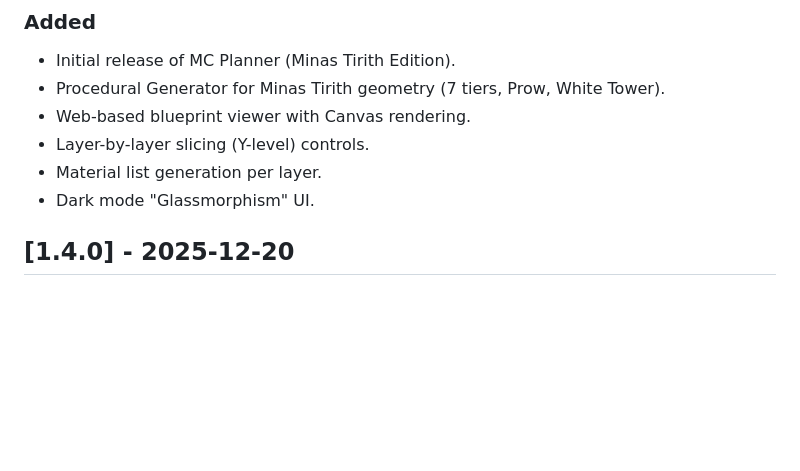
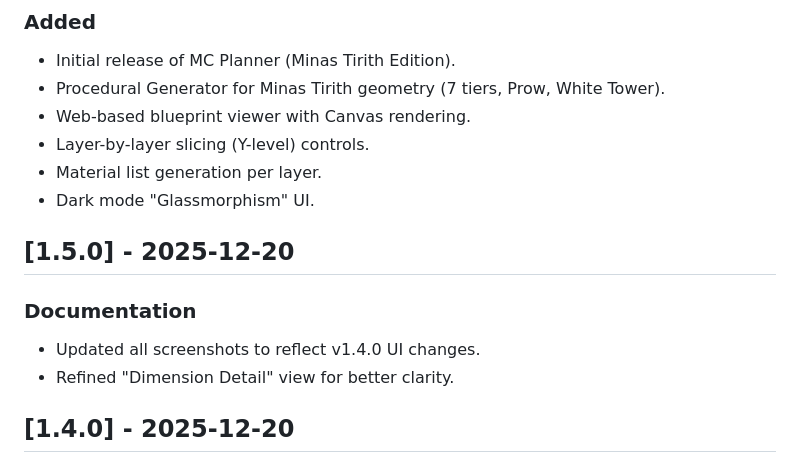
Before and after one commit to derlemue/mc-planner, a Markdown page: CHANGELOG.md, the part around the change. Drawn GitHub-style; blank space fills up the shorter version.

Commit message:
Update docs: Bump to v1.5.0, refresh zoom detail screenshot

```diff
--- a/CHANGELOG.md
+++ b/CHANGELOG.md
@@ -13,6 +13,11 @@ and this project adheres to [Semantic Versioning](https://semver.org/spec/v2.0.0
 - Layer-by-layer slicing (Y-level) controls.
 - Material list generation per layer.
 - Dark mode "Glassmorphism" UI.
+
+## [1.5.0] - 2025-12-20
+### Documentation
+- Updated all screenshots to reflect v1.4.0 UI changes.
+- Refined "Dimension Detail" view for better clarity.
 
 ## [1.4.0] - 2025-12-20
 ### Added
```
Also changed, not shown: README.md (+1 -1 lines), assets/images/blocks_zoom.png.
